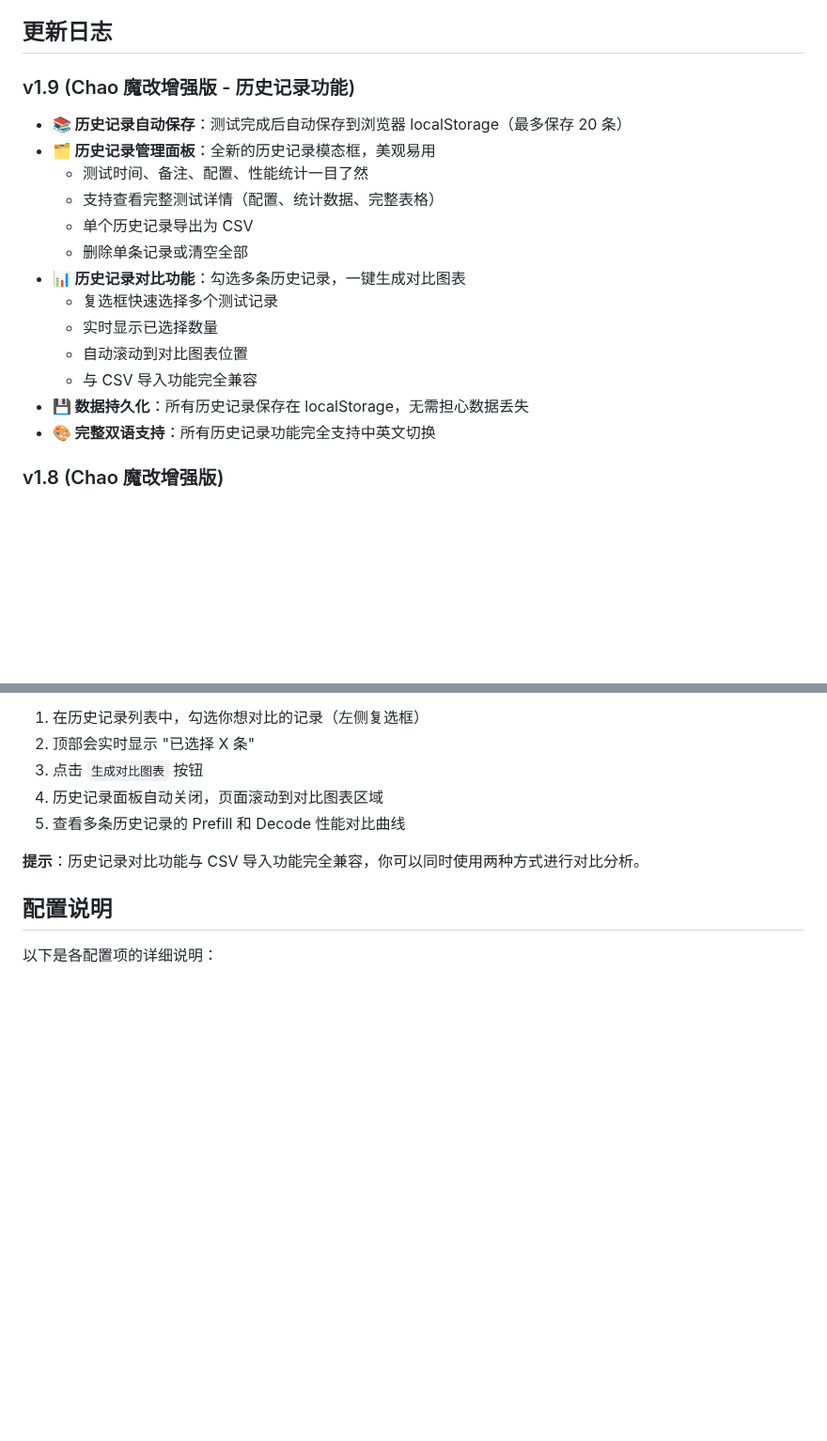
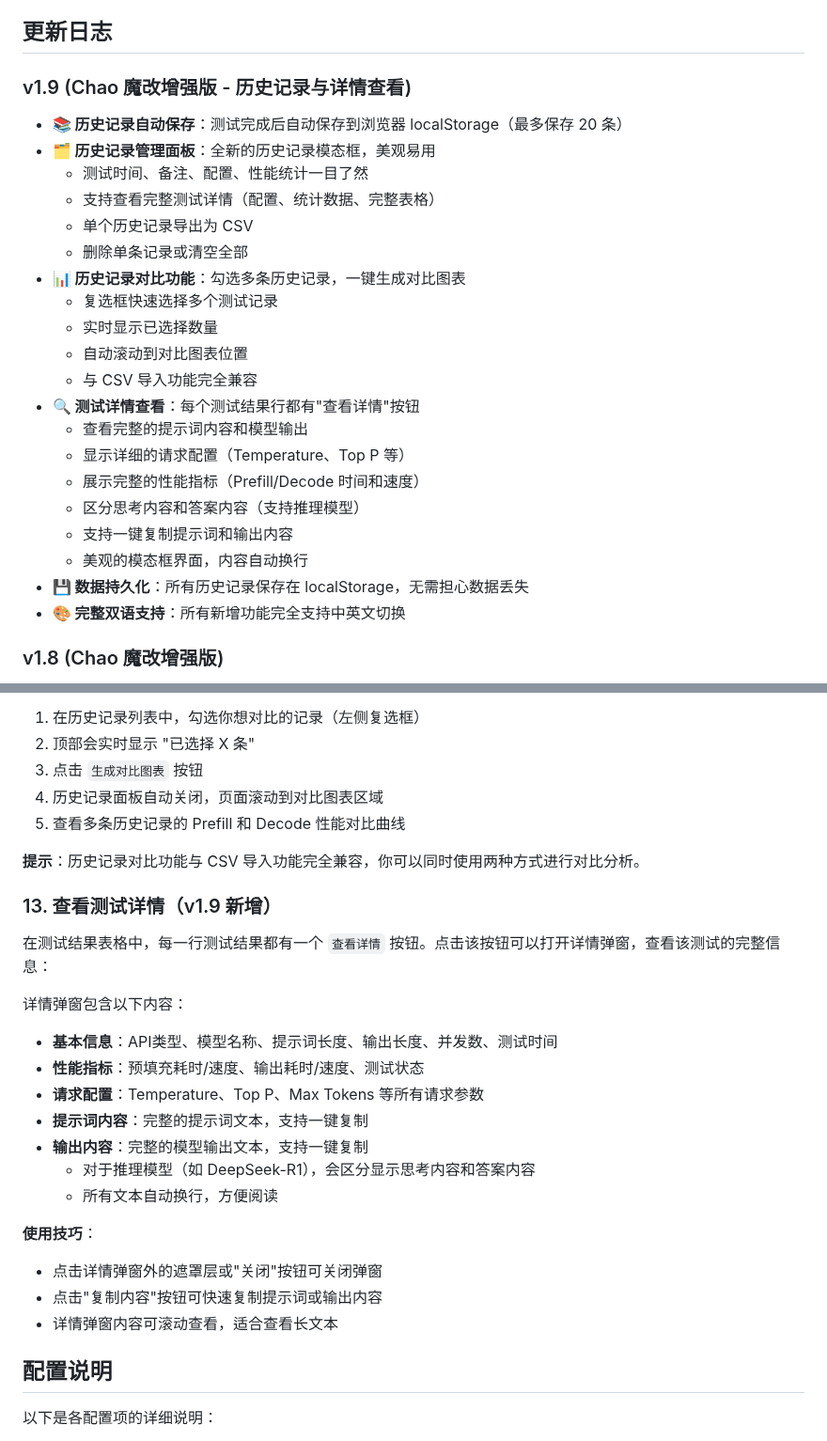
Before and after one commit to gengchaogit/llm_speedtest, a Markdown page: README.md, 2 parts joined by grey strips. Shown at 94% size. Drawn GitHub-style; blank space fills up the shorter version.

```diff
--- a/README.md
+++ b/README.md
@@ -18,7 +18,7 @@
 
 <!-- 请注意，以下更新日志从v1.7开始列出。 -->
 
-### v1.9 (Chao 魔改增强版 - 历史记录功能)
+### v1.9 (Chao 魔改增强版 - 历史记录与详情查看)
 *   **📚 历史记录自动保存**：测试完成后自动保存到浏览器 localStorage（最多保存 20 条）
 *   **🗂️ 历史记录管理面板**：全新的历史记录模态框，美观易用
     *   测试时间、备注、配置、性能统计一目了然
@@ -30,8 +30,15 @@
     *   实时显示已选择数量
     *   自动滚动到对比图表位置
     *   与 CSV 导入功能完全兼容
+*   **🔍 测试详情查看**：每个测试结果行都有"查看详情"按钮
+    *   查看完整的提示词内容和模型输出
+    *   显示详细的请求配置（Temperature、Top P 等）
+    *   展示完整的性能指标（Prefill/Decode 时间和速度）
+    *   区分思考内容和答案内容（支持推理模型）
+    *   支持一键复制提示词和输出内容
+    *   美观的模态框界面，内容自动换行
 *   **💾 数据持久化**：所有历史记录保存在 localStorage，无需担心数据丢失
-*   **🎨 完整双语支持**：所有历史记录功能完全支持中英文切换
+*   **🎨 完整双语支持**：所有新增功能完全支持中英文切换
 
 ### v1.8 (Chao 魔改增强版)
 *   **🌐 双语支持（中英文）**：新增完整的中英文双语支持，配备醒目的语言切换按钮。界面可在中英文之间自动切换，所选语言自动保存到localStorage。
@@ -191,6 +206,24 @@
 
 **提示**：历史记录对比功能与 CSV 导入功能完全兼容，你可以同时使用两种方式进行对比分析。
 
+### 13. 查看测试详情（v1.9 新增）
+
+在测试结果表格中，每一行测试结果都有一个 `查看详情` 按钮。点击该按钮可以打开详情弹窗，查看该测试的完整信息：
+
+详情弹窗包含以下内容：
+*   **基本信息**：API类型、模型名称、提示词长度、输出长度、并发数、测试时间
+*   **性能指标**：预填充耗时/速度、输出耗时/速度、测试状态
+*   **请求配置**：Temperature、Top P、Max Tokens 等所有请求参数
+*   **提示词内容**：完整的提示词文本，支持一键复制
+*   **输出内容**：完整的模型输出文本，支持一键复制
+    *   对于推理模型（如 DeepSeek-R1），会区分显示思考内容和答案内容
+    *   所有文本自动换行，方便阅读
+
+**使用技巧**：
+*   点击详情弹窗外的遮罩层或"关闭"按钮可关闭弹窗
+*   点击"复制内容"按钮可快速复制提示词或输出内容
+*   详情弹窗内容可滚动查看，适合查看长文本
+
 ## 配置说明
 
 以下是各配置项的详细说明：
```
Also changed, not shown: other parts of README.md (+8 -0 lines), README_en.md (+35 -2 lines).
